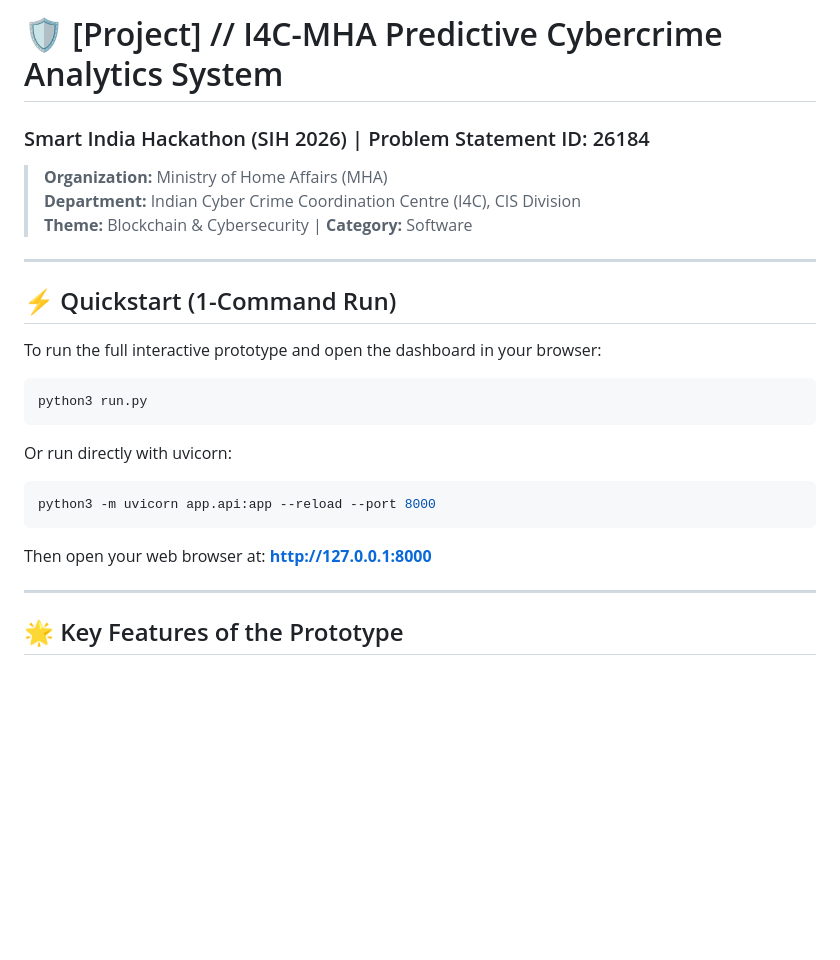
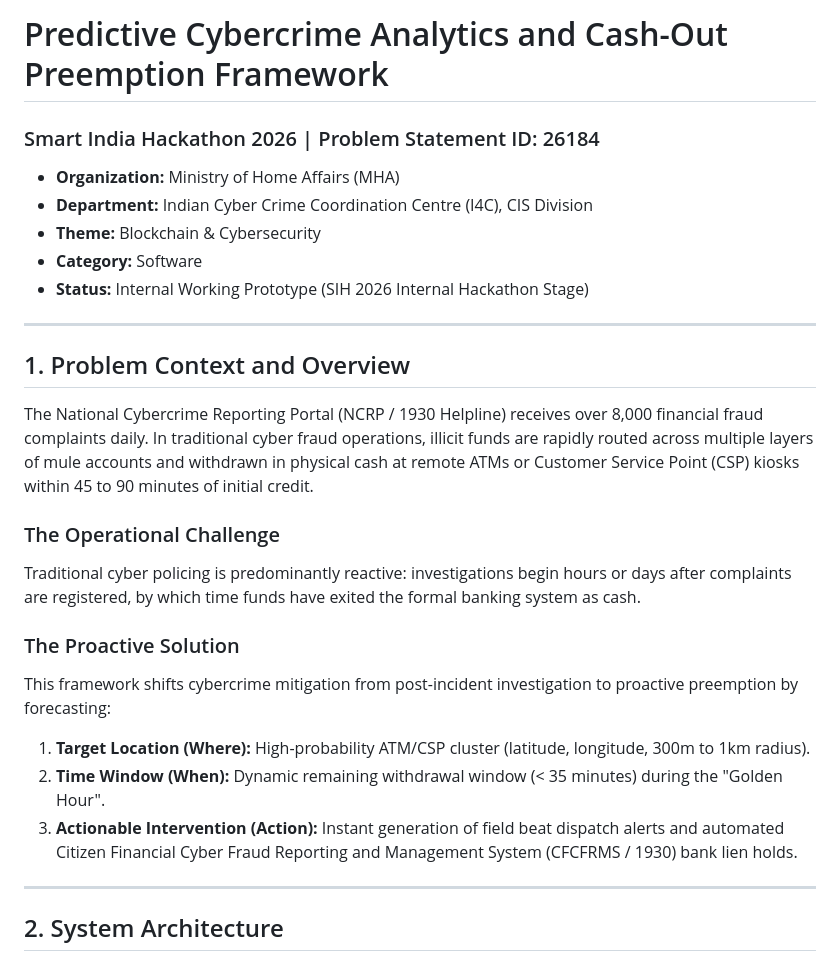
Before and after one commit to Viswanath70105/SIH26184, a Markdown page: README.md, the part around one of its changes. Rendered like a GitHub page; blank space fills up the shorter version.

````diff
--- a/README.md
+++ b/README.md
@@ -1,25 +1,28 @@
-# 🛡️ [Project] // I4C-MHA Predictive Cybercrime Analytics System
-### Smart India Hackathon (SIH 2026) | Problem Statement ID: 26184
-> **Organization:** Ministry of Home Affairs (MHA)
-> **Department:** Indian Cyber Crime Coordination Centre (I4C), CIS Division
-> **Theme:** Blockchain & Cybersecurity | **Category:** Software
+# Predictive Cybercrime Analytics and Cash-Out Preemption Framework
+### Smart India Hackathon 2026 | Problem Statement ID: 26184
+
+* **Organization:** Ministry of Home Affairs (MHA)
+* **Department:** Indian Cyber Crime Coordination Centre (I4C), CIS Division
+* **Theme:** Blockchain & Cybersecurity
+* **Category:** Software
+* **Status:** Internal Working Prototype (SIH 2026 Internal Hackathon Stage)
 
 ---
 
-## ⚡ Quickstart (1-Command Run)
+## 1. Problem Context and Overview
 
-To run the full interactive prototype and open the dashboard in your browser:
+The National Cybercrime Reporting Portal (NCRP / 1930 Helpline) receives over 8,000 financial fraud complaints daily. In traditional cyber fraud operations, illicit funds are rapidly routed across multiple layers of mule accounts and withdrawn in physical cash at remote ATMs or Customer Service Point (CSP) kiosks within 45 to 90 minutes of initial credit.
 
-```bash
-python3 run.py
-```
-Or run directly with uvicorn:
-```bash
-python3 -m uvicorn app.api:app --reload --port 8000
-```
-Then open your web browser at: **[http://127.0.0.1:8000](http://127.0.0.1:8000)**
+### The Operational Challenge
+Traditional cyber policing is predominantly reactive: investigations begin hours or days after complaints are registered, by which time funds have exited the formal banking system as cash.
+
+### The Proactive Solution
+This framework shifts cybercrime mitigation from post-incident investigation to proactive preemption by forecasting:
+1. **Target Location (Where):** High-probability ATM/CSP cluster (latitude, longitude, 300m to 1km radius).
+2. **Time Window (When):** Dynamic remaining withdrawal window (< 35 minutes) during the "Golden Hour".
+3. **Actionable Intervention (Action):** Instant generation of field beat dispatch alerts and automated Citizen Financial Cyber Fraud Reporting and Management System (CFCFRMS / 1930) bank lien holds.
 
 ---
 
-## 🌟 Key Features of the Prototype
+## 2. System Architecture
 
````
Also changed, not shown: other parts of README.md (+119 -31 lines).
